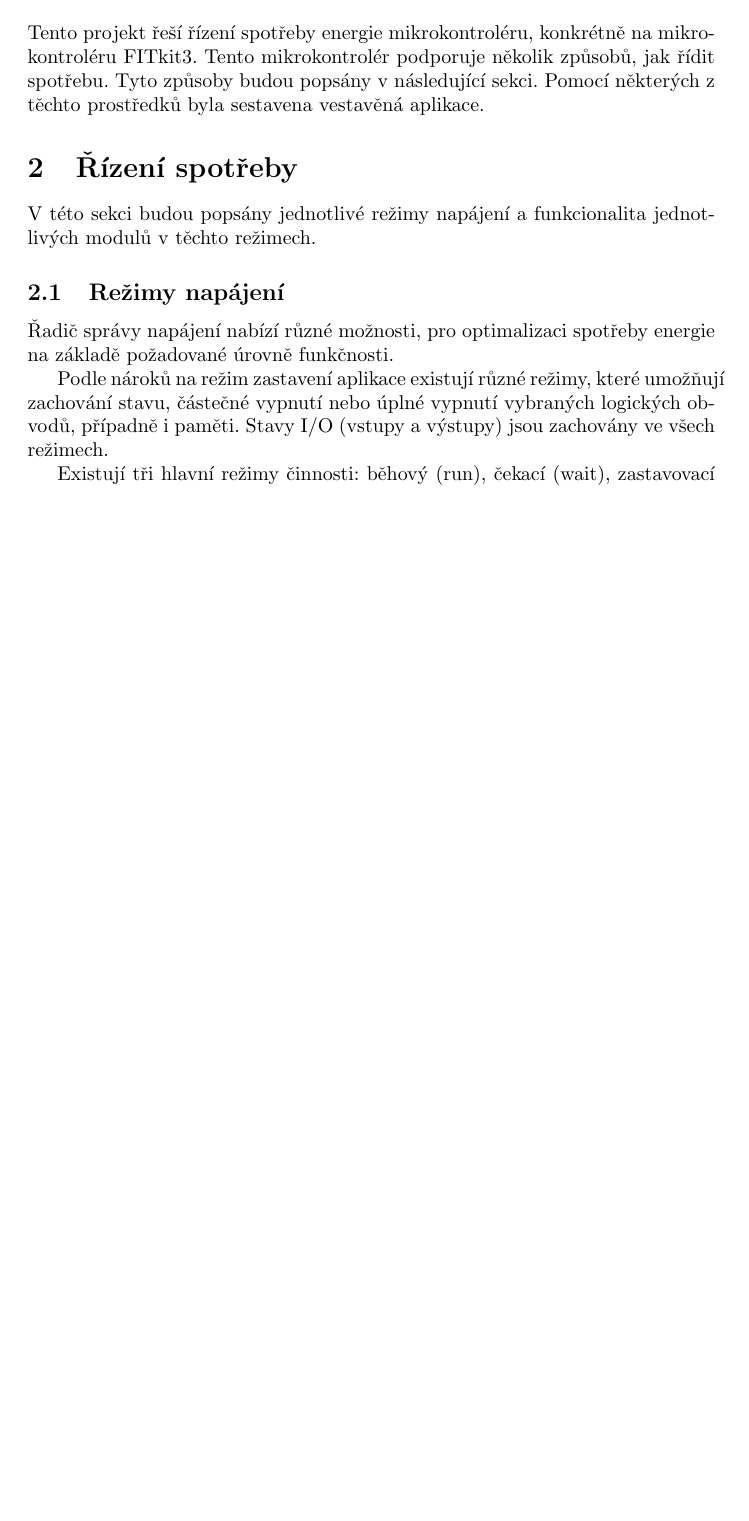
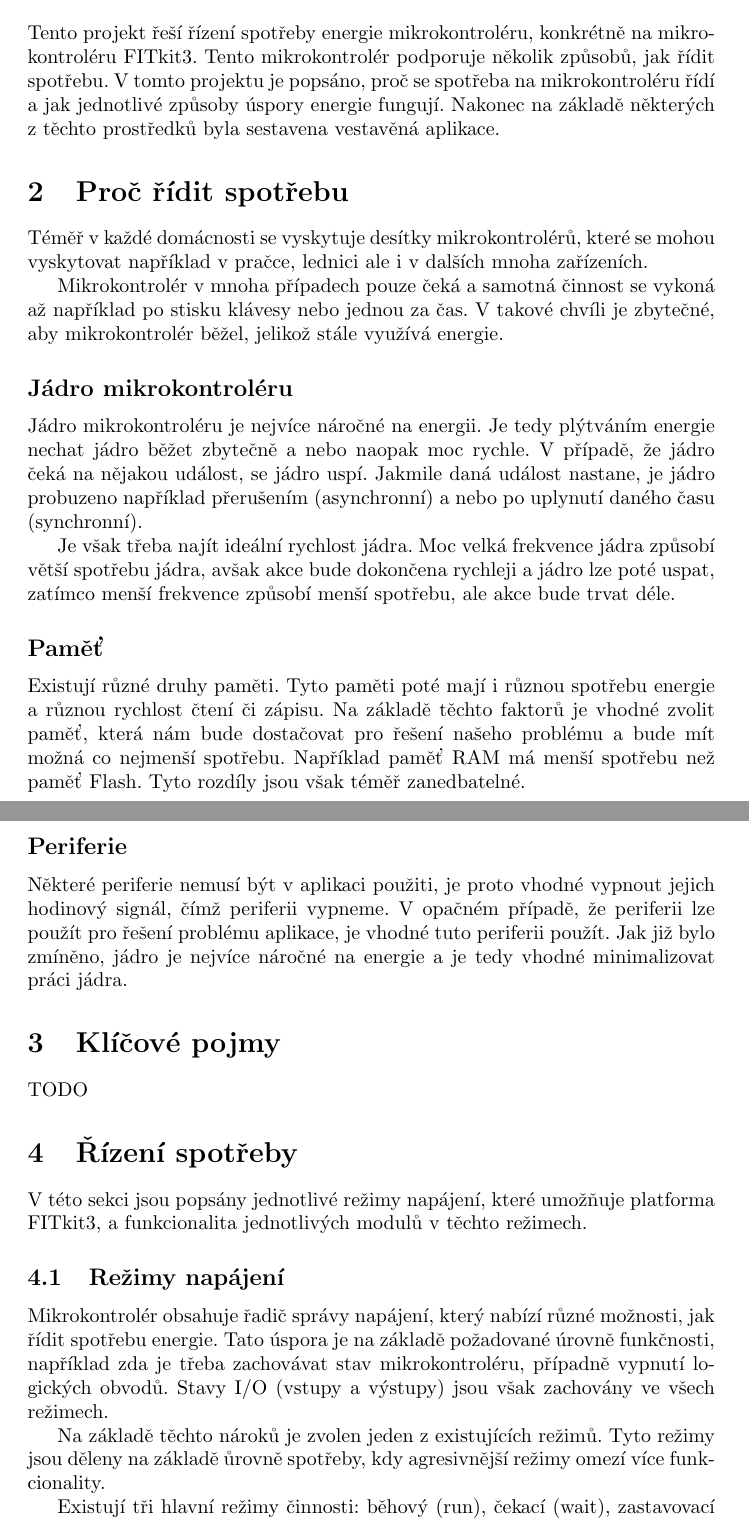
Before and after one commit to Martan03/k60-power-management, a LaTeX document (doc/doc.tex): part of page 1 of 2 before the commit and two parts of pages 1 and 2 of 3 after it, the two joined at a grey line, cut so that both start at the same text, the shorter picture padded with empty space. Compiled offline with pdfLaTeX.

Commit message:
Add why section

```diff
--- a/doc/doc.tex
+++ b/doc/doc.tex
@@ -17,23 +17,68 @@
 
 Tento projekt řeší řízení spotřeby energie mikrokontroléru, konkrétně na
 mikrokontroléru FITkit3. Tento mikrokontrolér podporuje několik způsobů, jak
-řídit spotřebu. Tyto způsoby budou popsány v následující sekci. Pomocí
-některých z těchto prostředků byla sestavena vestavěná aplikace.
+řídit spotřebu. V tomto projektu je popsáno, proč se spotřeba na
+mikrokontroléru řídí a jak jednotlivé způsoby úspory energie fungují. Nakonec
+na základě některých z těchto prostředků byla sestavena vestavěná aplikace.
+
+\section{Proč řídit spotřebu}
+
+Téměř v každé domácnosti se vyskytuje desítky mikrokontrolérů, které se mohou
+vyskytovat například v pračce, lednici ale i v dalších mnoha zařízeních.
+
+Mikrokontrolér v mnoha případech pouze čeká a samotná činnost se vykoná až
+například po stisku klávesy nebo jednou za čas. V takové chvíli je zbytečné,
+aby mikrokontrolér běžel, jelikož stále využívá energie.
+
+\subsection*{Jádro mikrokontroléru}
+
+Jádro mikrokontroléru je nejvíce náročné na energii. Je tedy plýtváním energie
+nechat jádro běžet zbytečně a nebo naopak moc rychle. V případě, že jádro čeká
+na nějakou událost, se jádro uspí. Jakmile daná událost nastane, je jádro
+probuzeno například přerušením (asynchronní) a nebo po uplynutí daného času
+(synchronní).
+
+Je však třeba najít ideální rychlost jádra. Moc velká frekvence jádra způsobí
+větší spotřebu jádra, avšak akce bude dokončena rychleji a jádro lze poté
+uspat, zatímco menší frekvence způsobí menší spotřebu, ale akce bude trvat
+déle.
+
+\subsection*{Paměť}
+
+Existují různé druhy paměti. Tyto paměti poté mají i různou spotřebu energie a
+různou rychlost čtení či zápisu. Na základě těchto faktorů je vhodné zvolit
+paměť, která nám bude dostačovat pro řešení našeho problému a bude mít možná co
+nejmenší spotřebu. Například paměť RAM má menší spotřebu než paměť Flash. Tyto
+rozdíly jsou však téměř zanedbatelné.
+
+\subsection*{Periferie}
+
+Některé periferie nemusí být v aplikaci použiti, je proto vhodné vypnout jejich
+hodinový signál, čímž periferii vypneme. V opačném případě, že periferii lze
+použít pro řešení problému aplikace, je vhodné tuto periferii použít. Jak již
+bylo zmíněno, jádro je nejvíce náročné na energie a je tedy vhodné
+minimalizovat práci jádra.
+
+\section{Klíčové pojmy}
+
+TODO
 
 \section{Řízení spotřeby}
 
-V této sekci budou popsány jednotlivé režimy napájení a funkcionalita
-jednotlivých modulů v těchto režimech.
+V této sekci jsou popsány jednotlivé režimy napájení, které umožňuje platforma
+FITkit3, a funkcionalita jednotlivých modulů v těchto režimech.
 
 \subsection{Režimy napájení}
 
-Řadič správy napájení nabízí různé možnosti, pro optimalizaci spotřeby energie
-na základě požadované úrovně funkčnosti.
+Mikrokontrolér obsahuje řadič správy napájení, který nabízí různé možnosti, jak
+řídit spotřebu energie. Tato úspora je na základě požadované úrovně funkčnosti,
+například zda je třeba zachovávat stav mikrokontroléru, případně vypnutí
+logických obvodů. Stavy I/O (vstupy a výstupy) jsou však zachovány ve všech
+režimech.
 
-Podle nároků na režim zastavení aplikace existují různé režimy, které umožňují
-zachování stavu, částečné vypnutí nebo úplné vypnutí vybraných logických
-obvodů, případně i paměti. Stavy I/O (vstupy a výstupy) jsou zachovány ve všech
-režimech.
+Na základě těchto nároků je zvolen jeden z existujících režimů. Tyto režimy
+jsou děleny na základě ůrovně spotřeby, kdy agresivnější režimy omezí více
+funkcionality.
 
 Existují tři hlavní režimy činnosti: běhový (run), čekací (wait), zastavovací
 (stop). Pomocí instrukce WFI (Wait For Interrupt) se čip přepne do čekacího
```
